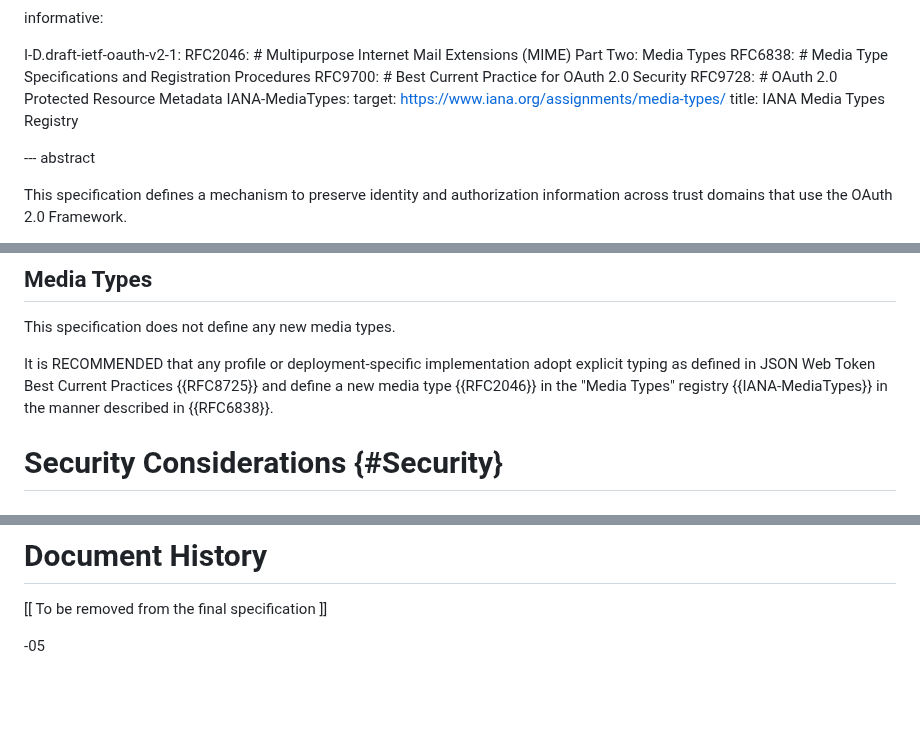
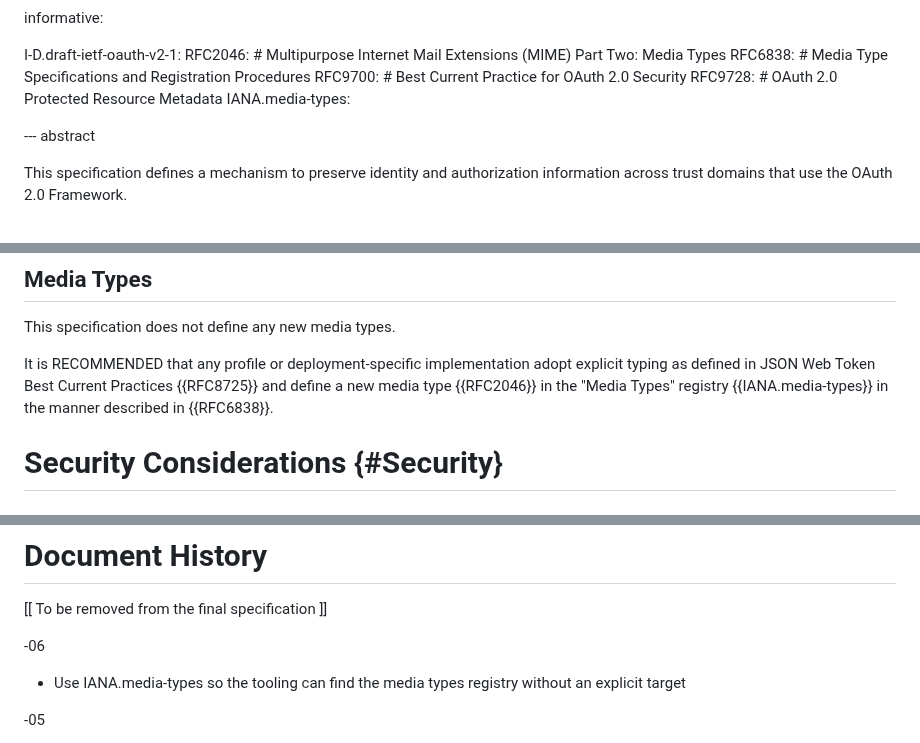
Before and after one commit to oauth-wg/oauth-identity-chaining, a Markdown page: draft-ietf-oauth-identity-chaining.md, 3 parts joined by grey strips. GitHub-like rendering; blank space fills up the shorter version.

Commit message:
Use IANA.media-types so the tooling can find the media types registry without an explicit target (#167)

```diff
--- a/draft-ietf-oauth-identity-chaining.md
+++ b/draft-ietf-oauth-identity-chaining.md
@@ -60,9 +60,7 @@ informative:
   RFC6838: # Media Type Specifications and Registration Procedures
   RFC9700: # Best Current Practice for OAuth 2.0 Security
   RFC9728: # OAuth 2.0 Protected Resource Metadata
-  IANA-MediaTypes:
-   target: https://www.iana.org/assignments/media-types/
-   title: IANA Media Types Registry
+  IANA.media-types:
 
 --- abstract
 
@@ -316,7 +314,7 @@ The registry records the supported token types that can be requested in an {{RFC
 ## Media Types
 This specification does not define any new media types.
 
-It is RECOMMENDED that any profile or deployment-specific implementation adopt explicit typing as defined in JSON Web Token Best Current Practices {{RFC8725}} and define a new media type {{RFC2046}} in the "Media Types" registry {{IANA-MediaTypes}} in the manner described in {{RFC6838}}.
+It is RECOMMENDED that any profile or deployment-specific implementation adopt explicit typing as defined in JSON Web Token Best Current Practices {{RFC8725}} and define a new media type {{RFC2046}} in the "Media Types" registry {{IANA.media-types}} in the manner described in {{RFC6838}}.
 
 # Security Considerations {#Security}
 
@@ -539,6 +537,10 @@ The editors would like to thank Joe Jubinski, Justin Richer, Dean H. Saxe, and o
 
 \[\[ To be removed from the final specification ]]
 
+-06
+
+* Use IANA.media-types so the tooling can find the media types registry without an explicit target
+
 -05
 
 * Editorial pass on Appendix for consistency
```
